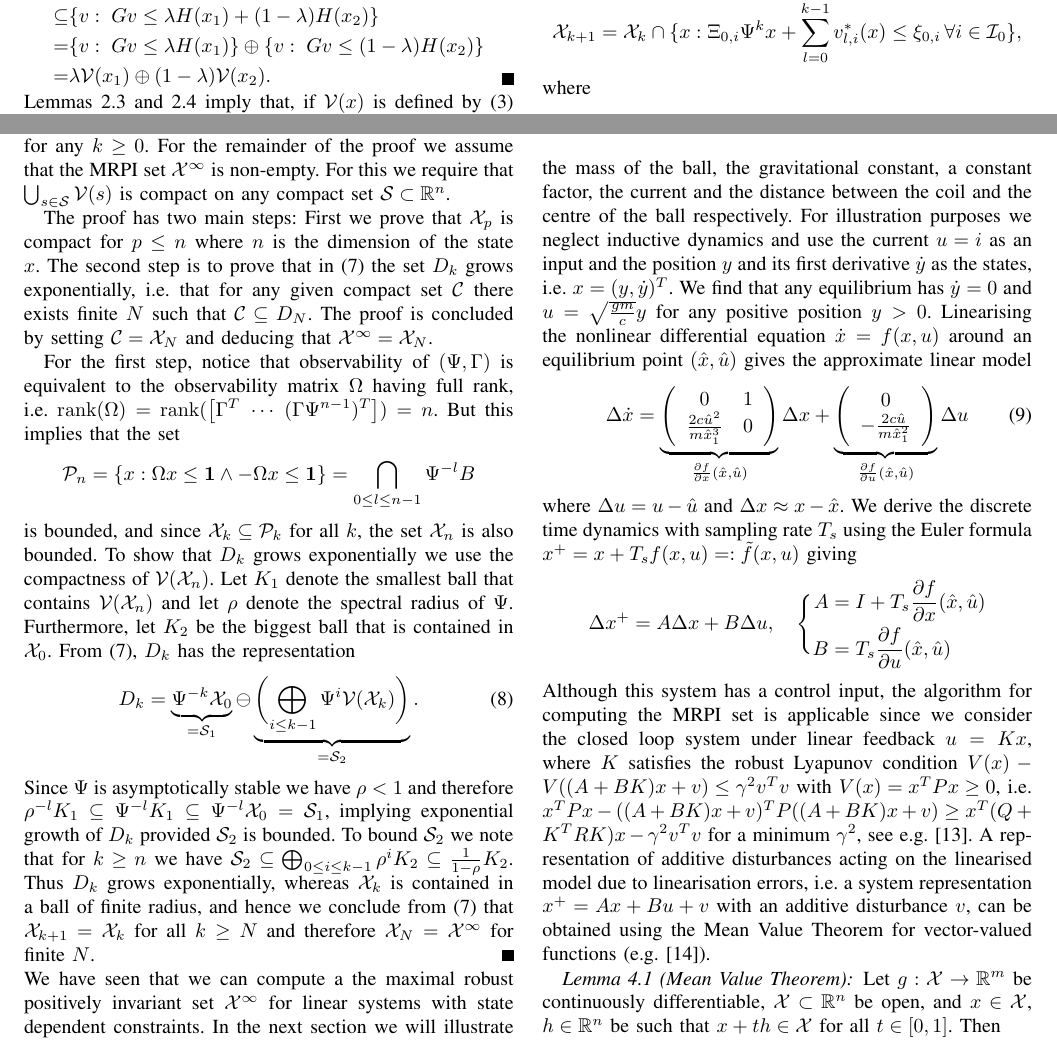
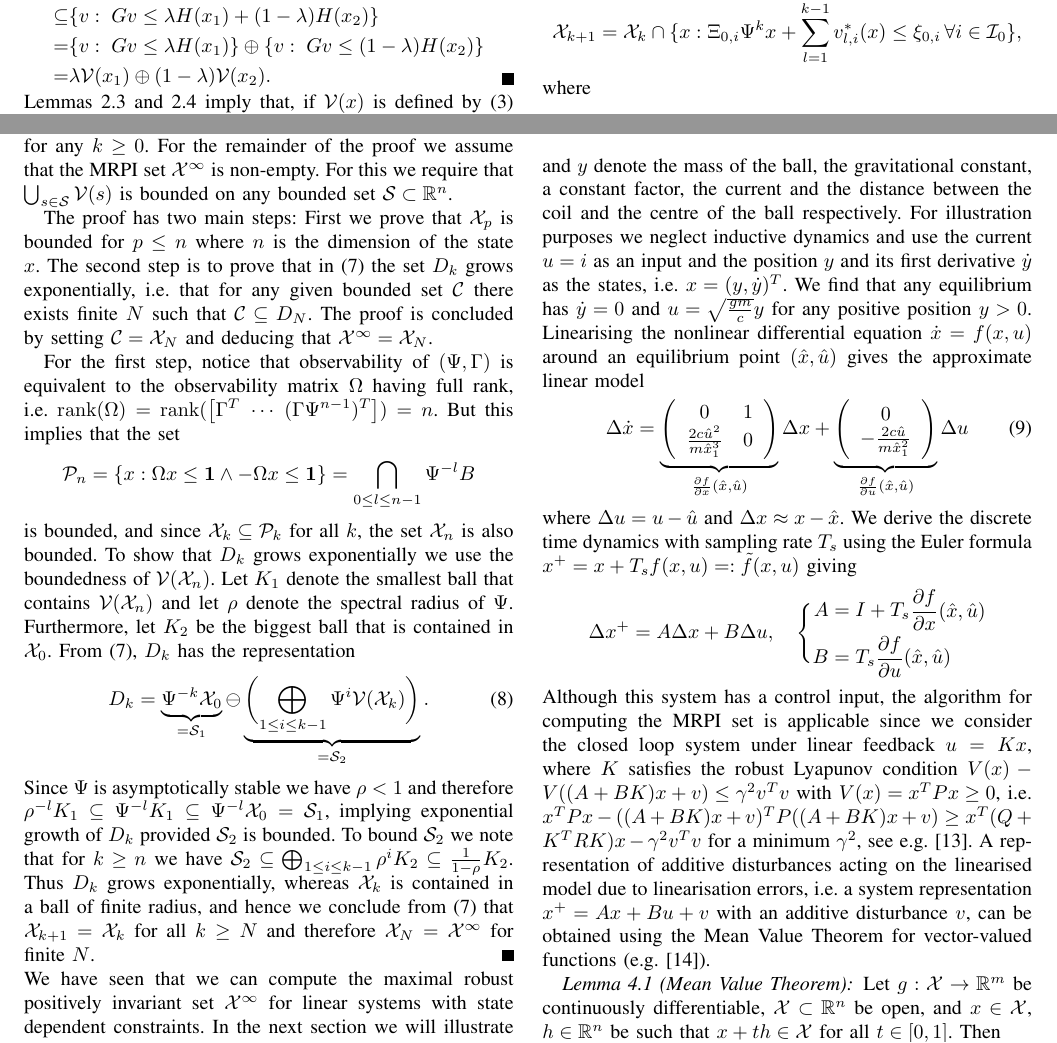
Before and after one commit to worc4021/CDCPaper, a LaTeX paper (postreview.tex): two parts of pages 2 and 3 of 7, joined at a grey line, cut so that both start at the same text. Compiled offline with pdfLaTeX.

Commit message:
Made changes according to review 16643

```diff
--- a/postreview.tex
+++ b/postreview.tex
@@ -299,7 +299,7 @@ The next iterate is defined by
 and at the $(k+1)$st iteration we have
 %
 \[
-	\mathcal X_{k+1} = \mathcal X_k\cap \{x:\genmat_{0,i}\Psi^k x + \sum_{l=0}^{k-1}v_{l,i}^\ast(x)
+	\mathcal X_{k+1} = \mathcal X_k\cap \{x:\genmat_{0,i}\Psi^k x + \sum_{l=1}^{k-1}v_{l,i}^\ast(x)
 	\leq\genvec_{0,i}\,\forall i\in\mathcal I_0\},
 \]
 %
@@ -340,11 +340,11 @@ X_{N+1}$ for a finite $N$, and hence the MRPI set $\mathcal X^\infty =\mathcal X
 From~\eqref{eq:set:iteration:state:dependent:constraints} it is clear that $\mathcal X^\infty = \emptyset$
 if $\mathcal X_k =\emptyset$ for any $k\geq 0$. For the remainder of the proof we assume that the MRPI set
 $\mathcal X^\infty$ is non-empty. For this we require that $\bigcup_{s\in\mathcal S}\mathcal V(s)$ is
-compact on any compact set $\mathcal S\subset\mathbb R^n$.
+bounded on any bounded set $\mathcal S\subset\mathbb R^n$.
 
-The proof has two main steps: First we prove that $\mathcal X_p$ is compact for $p\leq n$
+The proof has two main steps: First we prove that $\mathcal X_p$ is bounded for $p\leq n$
 where $n$ is the dimension of the state $x$. The second step is to prove that in~\eqref{eq:set:iteration:state:dependent:constraints}
-the set $D_k$ grows exponentially, i.e. that for any given compact set $\mathcal C$ there exists
+the set $D_k$ grows exponentially, i.e. that for any given bounded set $\mathcal C$ there exists
 finite $N$ such that $\mathcal C\subseteq D_{N}$. The proof is concluded by setting
 $\mathcal C = \mathcal X_{N}$ and deducing that $\mathcal X^\infty = \mathcal X_N$.
 
@@ -359,26 +359,26 @@ But  this implies that the set
 \]
 %
 is bounded, and since $\mathcal X_k\subseteq \mathcal P_k$ for all $k$,
-the set $\mathcal X_{n}$ is also bounded. To show that $D_k$ grows exponentially we use the compactness
+the set $\mathcal X_{n}$ is also bounded. To show that $D_k$ grows exponentially we use the boundedness
 of $\mathcal V(\mathcal X_{n})$. Let $K_1$ denote the smallest ball that contains $\mathcal V(\mathcal X_{n})$ and let
 $\rho$ denote the spectral radius of $\Psi$. Furthermore, let $K_2$
 be the biggest ball that is contained in $\mathcal X_{0}$. From~\eqref{eq:set:iteration:state:dependent:constraints},
 $D_k$ has the representation
 %
 \begin{equation}
-D_k = \underbrace{\Psi^{-k}\mathcal X_0}_{=\mathcal S_1} \ominus \underbrace{\biggl(\bigoplus_{i\leq k-1}
+D_k = \underbrace{\Psi^{-k}\mathcal X_0}_{=\mathcal S_1} \ominus \underbrace{\biggl(\bigoplus_{1\leq i\leq k-1}
 \Psi^i\mathcal V(\mathcal X_k)\biggr)}_{=\mathcal S_2}.
 \end{equation}
 %
 Since $\Psi$ is asymptotically stable we have $\rho<1$ and therefore $\rho^{-l}K_1\subseteq\Psi^{-l} K_1
 \subseteq \Psi^{-l}\mathcal X_0 = \mathcal S_1$, implying exponential growth of $D_k$ provided $\mathcal S_2$
 is bounded. To bound $\mathcal S_2$ we note that for $k\geq n$ we have $\mathcal S_2\subseteq
-\bigoplus_{0\leq i\leq k-1} \rho^i K_2 \subseteq \frac{1}{1-\rho} K_2$. Thus $D_k$ grows exponentially, whereas
+\bigoplus_{1\leq i\leq k-1} \rho^i K_2 \subseteq \frac{1}{1-\rho} K_2$. Thus $D_k$ grows exponentially, whereas
 $\mathcal X_k$ is contained in a ball of finite radius, and hence we conclude from~\eqref{eq:set:iteration:state:dependent:constraints} that
 $\mathcal X_{k+1} = \mathcal X _k$ for all $k\geq N$ and therefore $\mathcal X _N = \mathcal X^\infty$ for finite $N$.
 \end{proof}
 %
-We have seen that we can compute a the maximal robust positively invariant set $\mathcal X^\infty$ for linear
+We have seen that we can compute the maximal robust positively invariant set $\mathcal X^\infty$ for linear
 systems with state dependent constraints. In the next section we will illustrate the concept with an
 example.
 %
```
Also changed, not shown: postreview.tex (6 more changed lines).
